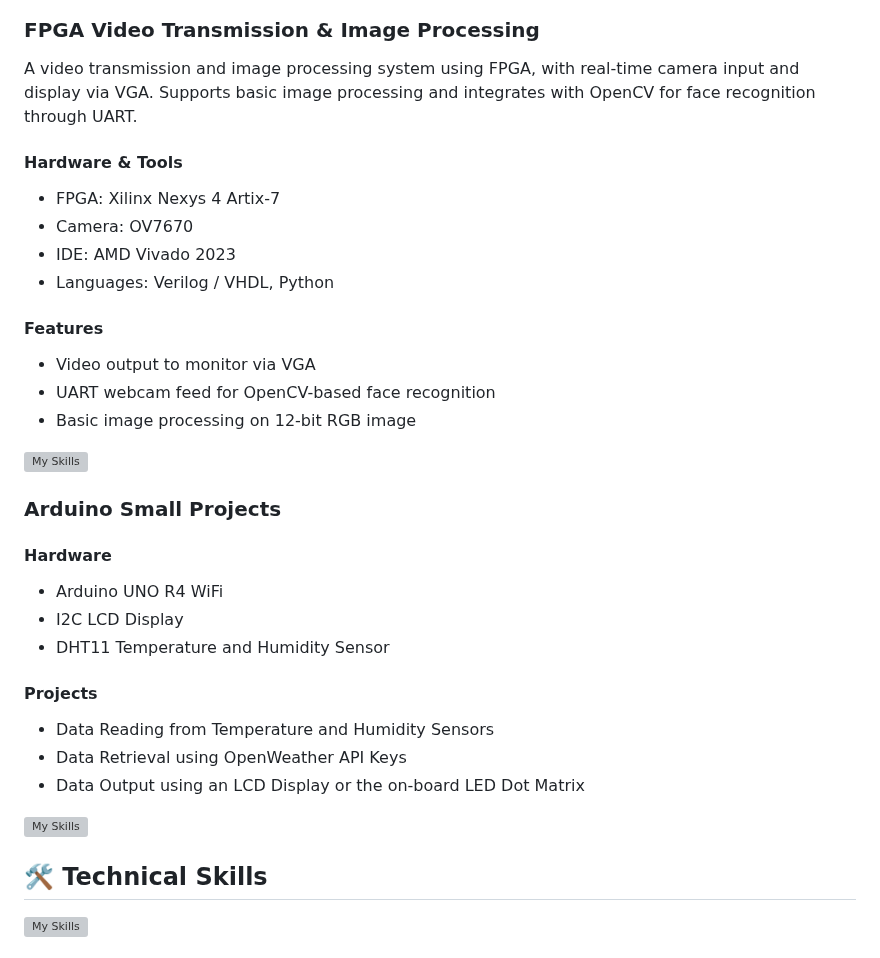
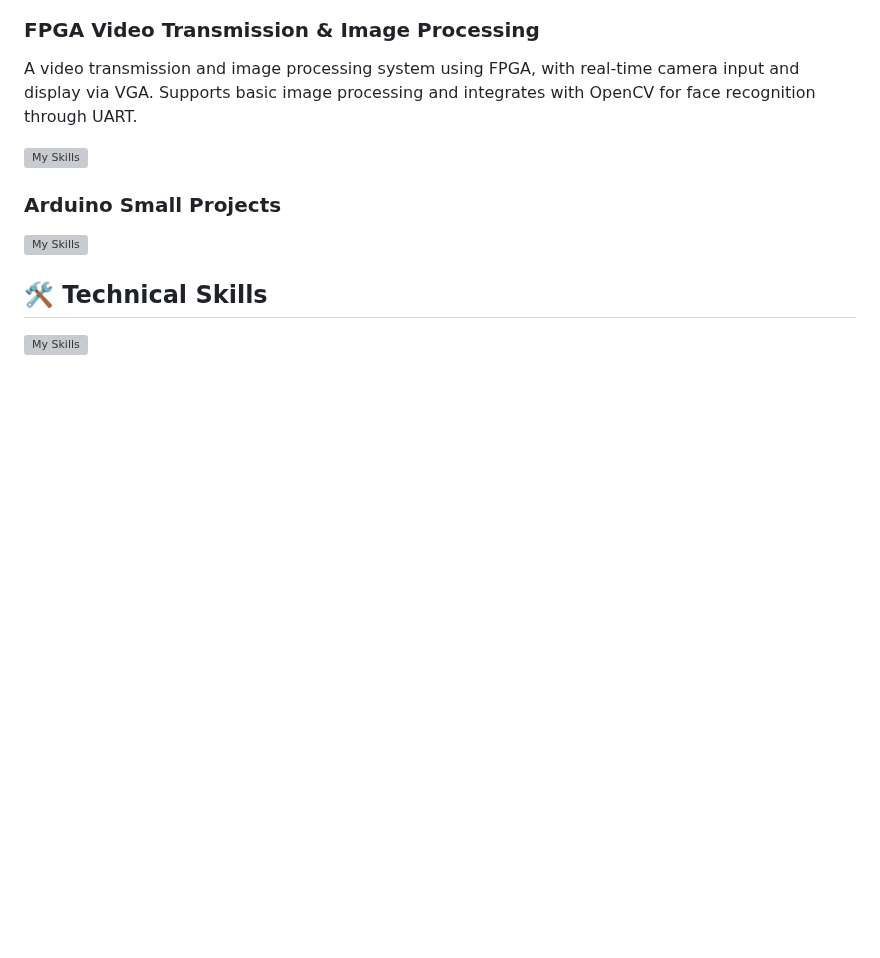
Before and after one commit to paulhondola/paulhondola, a Markdown page: README.md, the part around one of its changes. Drawn GitHub-style; blank space fills up the shorter version; grey boxes are pictures that could not be loaded.

```diff
--- a/README.md
+++ b/README.md
@@ -88,34 +46,9 @@ A cross-platform system performance benchmarking suite built for in-depth analys
 
 A video transmission and image processing system using FPGA, with real-time camera input and display via VGA. Supports basic image processing and integrates with OpenCV for face recognition through UART.
 
-#### Hardware & Tools
-
-- FPGA: Xilinx Nexys 4 Artix-7
-- Camera: OV7670
-- IDE: AMD Vivado 2023
-- Languages: Verilog / VHDL, Python
-
-#### Features
-
-- Video output to monitor via VGA
-- UART webcam feed for OpenCV-based face recognition
-- Basic image processing on 12-bit RGB image
-
 [![My Skills](https://skillicons.dev/icons?i=py,opencv&perline=7)](https://skillicons.dev)
 
 ### Arduino Small Projects
-
-#### Hardware
-
-- Arduino UNO R4 WiFi
-- I2C LCD Display
-- DHT11 Temperature and Humidity Sensor
-
-#### Projects
-
-- Data Reading from Temperature and Humidity Sensors
-- Data Retrieval using OpenWeather API Keys
-- Data Output using an LCD Display or the on-board LED Dot Matrix
 
 [![My Skills](https://skillicons.dev/icons?i=arduino,cpp&perline=7)](https://skillicons.dev)
 
```
Also changed, not shown: other parts of README.md (+9 -51 lines).
